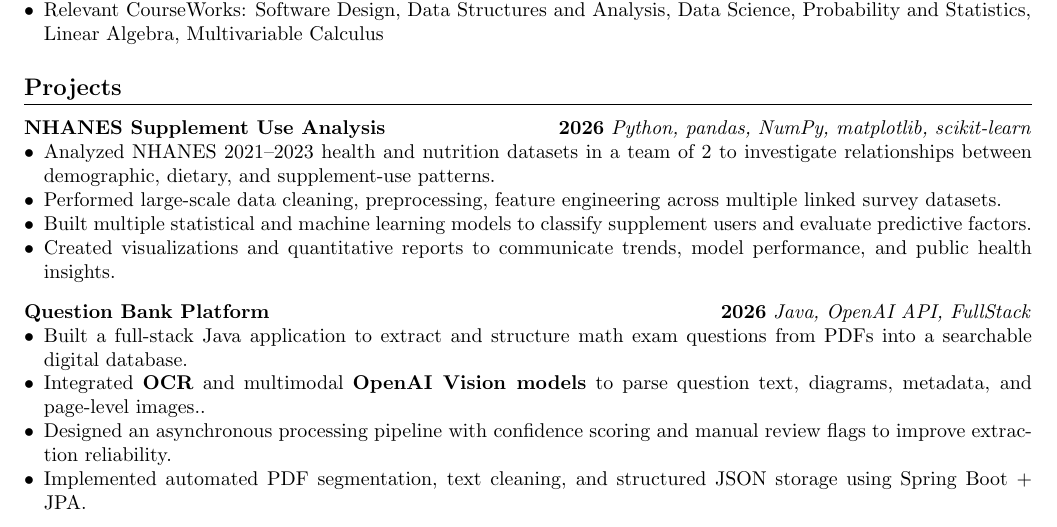
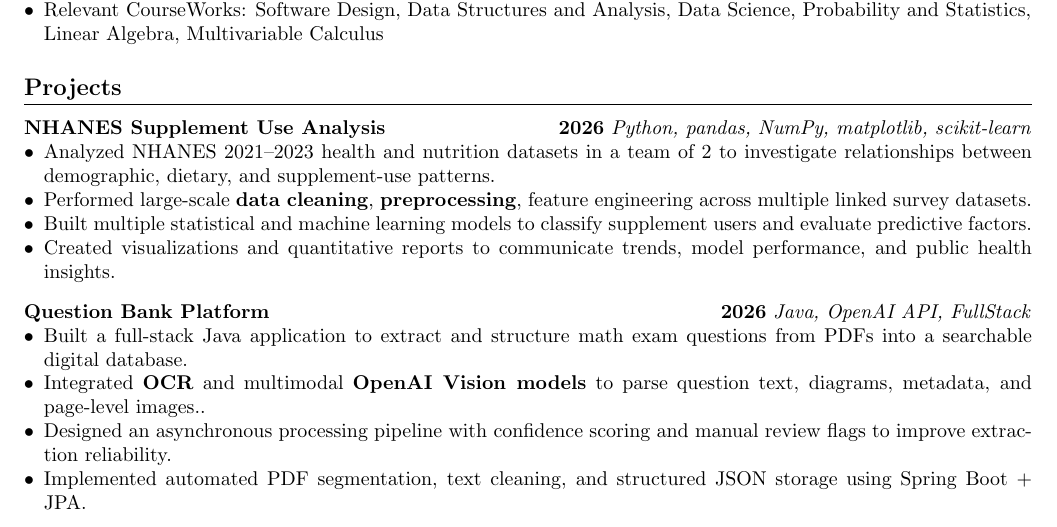
Before and after one commit to Sytion06/Sytion06.github.io, a LaTeX CV (assets/resume/Steven_Yang_Resume.tex): part of the page, cut so that both start at the same text. Compiled offline with pdfLaTeX.

Commit message:
updated resume

```diff
--- a/assets/resume/Steven_Yang_Resume.tex
+++ b/assets/resume/Steven_Yang_Resume.tex
@@ -69,7 +69,7 @@ Second-year Data Science Specialist and Computer Science major at the University
 \orgline{Python, pandas, NumPy, matplotlib, scikit-learn}{}
 \begin{itemize}
   \item Analyzed NHANES 2021--2023 health and nutrition datasets in a team of 2 to investigate relationships between demographic, dietary, and supplement-use patterns.
-  \item Performed large-scale data cleaning, preprocessing, feature engineering across multiple linked survey datasets.
+  \item Performed large-scale \textbf{data cleaning}, \textbf{preprocessing}, feature engineering across multiple linked survey datasets.
   \item Built multiple statistical and machine learning models to classify supplement users and evaluate predictive factors.
   \item Created visualizations and quantitative reports to communicate trends, model performance, and public health insights.
 \end{itemize}
```
Also changed, not shown: assets/resume/Steven_Yang_Resume.pdf.
